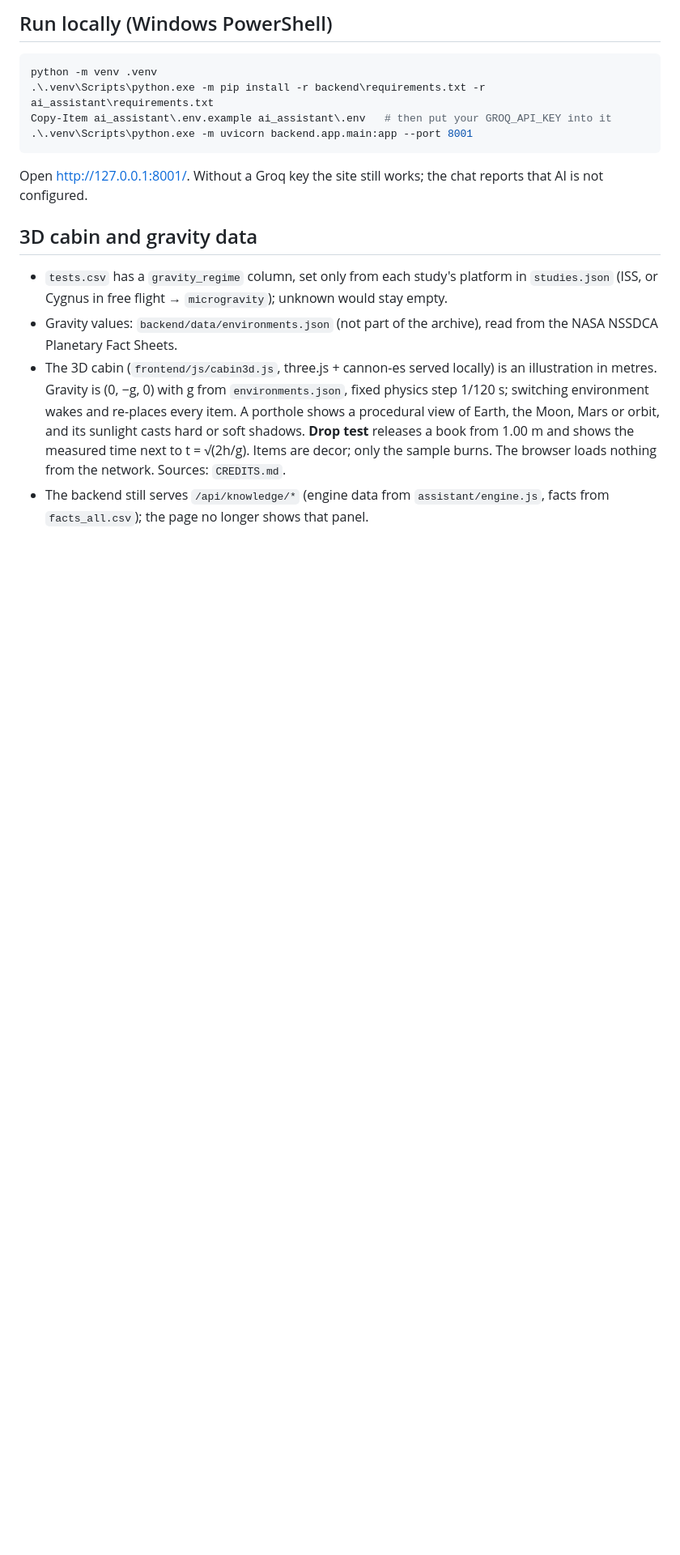
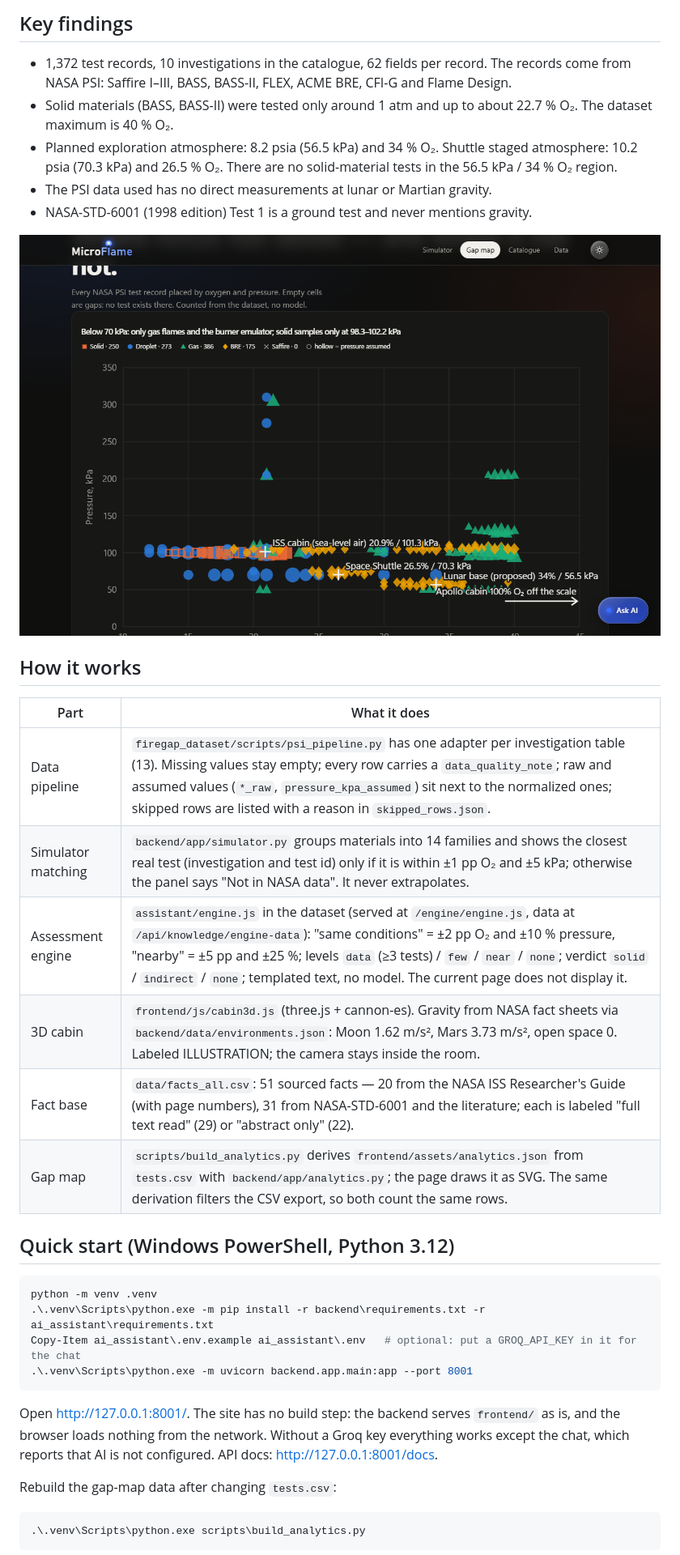
Before and after one commit to nwrbol/Flame_Fire_Nasa_Z-Team, a Markdown page: README.md, the part around one of its changes. Shown at 81% size. Drawn GitHub-style; pictures changed too: docs/images/gap-map.png (added); blank space fills up the shorter version.

````diff
--- a/README.md
+++ b/README.md
@@ -19,19 +13,39 @@ The site UI is in English. The data comes from an analyst-prepared NASA PSI data
 
-## Run locally (Windows PowerShell)
+## Key findings
+
+- 1,372 test records, 10 investigations in the catalogue, 62 fields per record. The records come from NASA PSI: Saffire I–III, BASS, BASS-II, FLEX, ACME BRE, CFI-G and Flame Design.
+- Solid materials (BASS, BASS-II) were tested only around 1 atm and up to about 22.7 % O₂. The dataset maximum is 40 % O₂.
+- Planned exploration atmosphere: 8.2 psia (56.5 kPa) and 34 % O₂. Shuttle staged atmosphere: 10.2 psia (70.3 kPa) and 26.5 % O₂. There are no solid-material tests in the 56.5 kPa / 34 % O₂ region.
+- The PSI data used has no direct measurements at lunar or Martian gravity.
+- NASA-STD-6001 (1998 edition) Test 1 is a ground test and never mentions gravity.
+
+![Gap map: every record by O₂ and pressure](docs/images/gap-map.png)
+
+## How it works
+
+| Part | What it does |
+|---|---|
+| Data pipeline | `firegap_dataset/scripts/psi_pipeline.py` has one adapter per investigation table (13). Missing values stay empty; every row carries a `data_quality_note`; raw and assumed values (`*_raw`, `pressure_kpa_assumed`) sit next to the normalized ones; skipped rows are listed with a reason in `skipped_rows.json`. |
+| Simulator matching | `backend/app/simulator.py` groups materials into 14 families and shows the closest real test (investigation and test id) only if it is within ±1 pp O₂ and ±5 kPa; otherwise the panel says "Not in NASA data". It never extrapolates. |
+| Assessment engine | `assistant/engine.js` in the dataset (served at `/engine/engine.js`, data at `/api/knowledge/engine-data`): "same conditions" = ±2 pp O₂ and ±10 % pressure, "nearby" = ±5 pp and ±25 %; levels `data` (≥3 tests) / `few` / `near` / `none`; verdict `solid` / `indirect` / `none`; templated text, no model. The current page does not display it. |
+| 3D cabin | `frontend/js/cabin3d.js` (three.js + cannon-es). Gravity from NASA fact sheets via `backend/data/environments.json`: Moon 1.62 m/s², Mars 3.73 m/s², open space 0. Labeled ILLUSTRATION; the camera stays inside the room. |
+| Fact base | `data/facts_all.csv`: 51 sourced facts — 20 from the NASA ISS Researcher's Guide (with page numbers), 31 from NASA-STD-6001 and the literature; each is labeled "full text read" (29) or "abstract only" (22). |
+| Gap map | `scripts/build_analytics.py` derives `frontend/assets/analytics.json` from `tests.csv` with `backend/app/analytics.py`; the page draws it as SVG. The same derivation filters the CSV export, so both count the same rows. |
+
+## Quick start (Windows PowerShell, Python 3.12)
 
 ```powershell
 python -m venv .venv
 .\.venv\Scripts\python.exe -m pip install -r backend\requirements.txt -r ai_assistant\requirements.txt
-Copy-Item ai_assistant\.env.example ai_assistant\.env   # then put your GROQ_API_KEY into it
+Copy-Item ai_assistant\.env.example ai_assistant\.env   # optional: put a GROQ_API_KEY in it for the chat
 .\.venv\Scripts\python.exe -m uvicorn backend.app.main:app --port 8001
 ```
 
-Open http://127.0.0.1:8001/. Without a Groq key the site still works; the chat reports that AI is not configured.
+Open http://127.0.0.1:8001/. The site has no build step: the backend serves `frontend/` as is, and the browser loads nothing from the network. Without a Groq key everything works except the chat, which reports that AI is not configured. API docs: http://127.0.0.1:8001/docs.
 
-## 3D cabin and gravity data
+Rebuild the gap-map data after changing `tests.csv`:
 
-- `tests.csv` has a `gravity_regime` column, set only from each study's platform in `studies.json` (ISS, or Cygnus in free flight → `microgravity`); unknown would stay empty.
-- Gravity values: `backend/data/environments.json` (not part of the archive), read from the NASA NSSDCA Planetary Fact Sheets.
-- The 3D cabin (`frontend/js/cabin3d.js`, three.js + cannon-es served locally) is an illustration in metres. Gravity is (0, −g, 0) with g from `environments.json`, fixed physics step 1/120 s; switching environment wakes and re-places every item. A porthole shows a procedural view of Earth, the Moon, Mars or orbit, and its sunlight casts hard or soft shadows. **Drop test** releases a book from 1.00 m and shows the measured time next to t = √(2h/g). Items are decor; only the sample burns. The browser loads nothing from the network. Sources: `CREDITS.md`.
-- The backend still serves `/api/knowledge/*` (engine data from `assistant/engine.js`, facts from `facts_all.csv`); the page no longer shows that panel.
+```powershell
+.\.venv\Scripts\python.exe scripts\build_analytics.py
+```
 
````
Also changed, not shown: other parts of README.md (+85 -18 lines), docs/images/home.png (added), docs/images/simulator.png (added), 1 other file.
